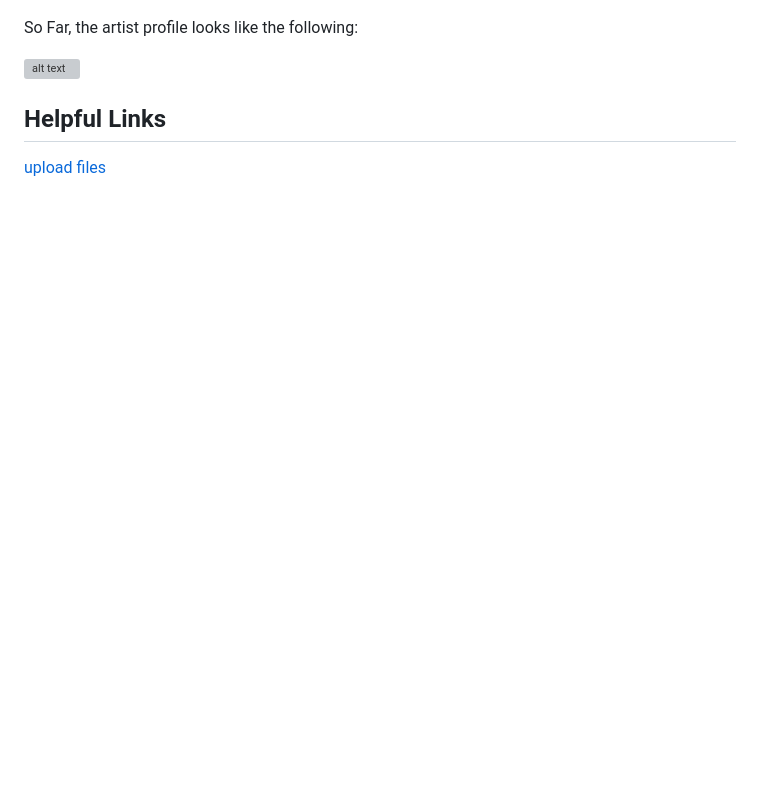
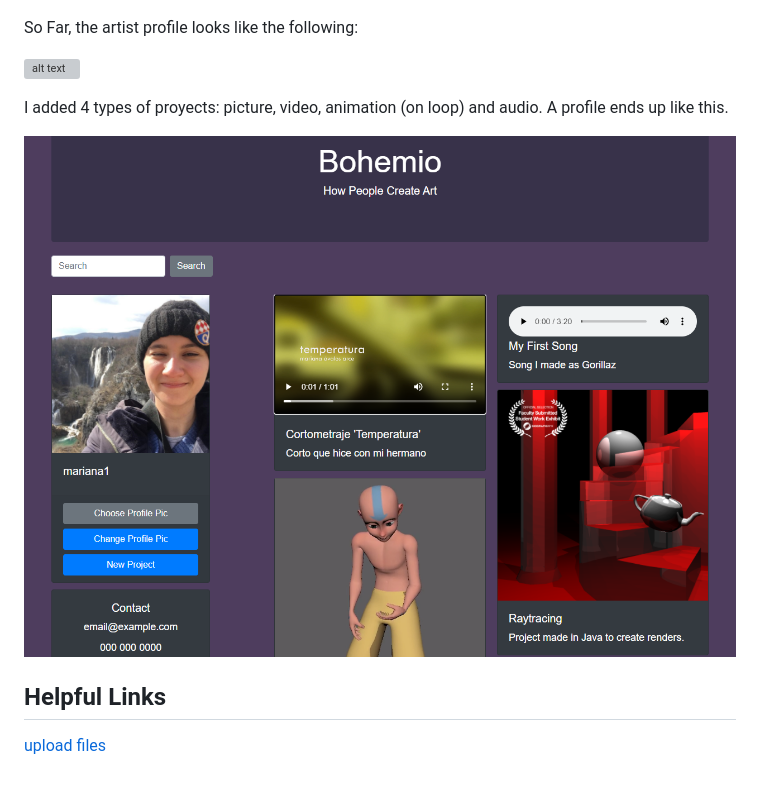
Before and after one commit to the-other-mariana/art-hub-prototype, a Markdown page: README.md, the part around the change. Rendered like a GitHub page; pictures changed too: evidences/project-types.png (added); blank space fills up the shorter version; grey boxes are pictures that could not be loaded.

Commit message:
4 types of artist projects

```diff
--- a/README.md
+++ b/README.md
@@ -45,6 +45,10 @@ So Far, the artist profile looks like the following: <br />
 
 ![alt text](https://github.com/the-other-mariana/art-hub-prototype/blob/master/evidences/projects-gif.gif) <br />
 
+I added 4 types of proyects: picture, video, animation (on loop) and audio. A profile ends up like this. <br />
+
+![alt text](https://github.com/the-other-mariana/art-hub-prototype/blob/master/evidences/project-types.png?raw=true) <br />
+
 ## Helpful Links
 
 [upload files](https://www.youtube.com/watch?v=9Qzmri1WaaE&t=392s) <br />
```
Also changed, not shown: 6 other files.
